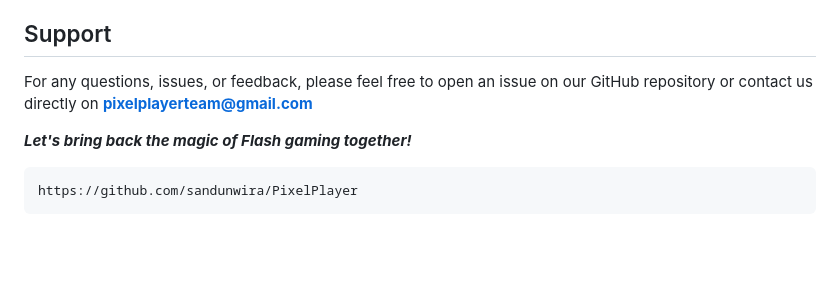
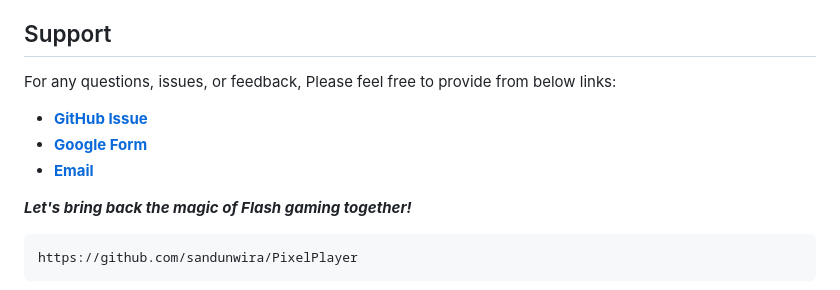
Before and after one commit to sandunwira/PixelPlayer, a Markdown page: README.md, the part around the change. Rendered like a GitHub page; blank space fills up the shorter version.

```diff
--- a/README.md
+++ b/README.md
@@ -53,7 +53,11 @@ Do you have a favorite Flash game that you'd love to see in PixelPlayer? Share i
 
 ## Support
 
-For any questions, issues, or feedback, please feel free to open an issue on our GitHub repository or contact us directly on **pixelplayerteam@gmail.com**
+For any questions, issues, or feedback, Please feel free to provide from below links:
+
+- **[GitHub Issue](https://github.com/sandunwira/PixelPlayer/issues)**
+- **[Google Form](https://forms.gle/Fwh1TJgYMdW2z7Zi8)**
+- **[Email](pixelplayerteam@gmail.com)**
 
 ***Let's bring back the magic of Flash gaming together!***
 
```
